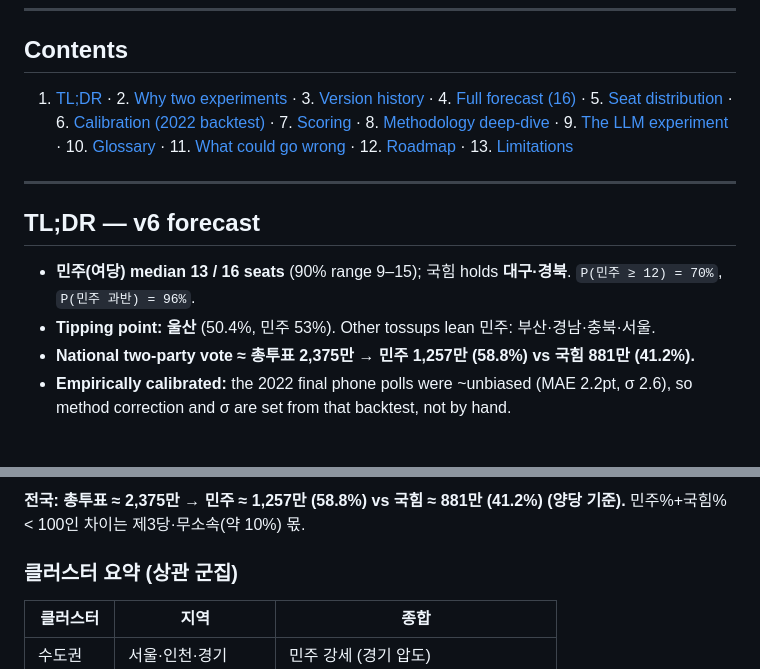
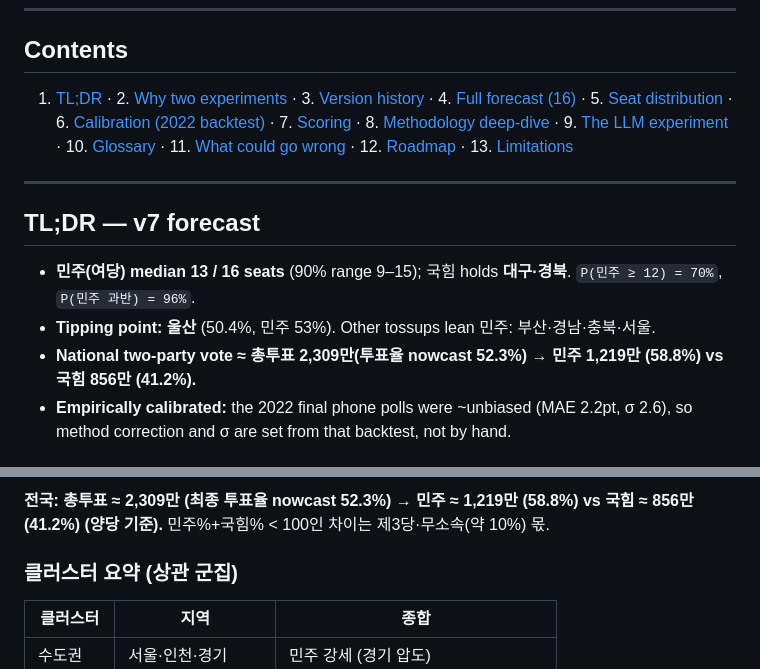
Before and after one commit to hankimis/seoul-2026-forecast, a Markdown page: README.md, 2 parts joined by grey strips. Rendered like a GitHub page.

```diff
--- a/README.md
+++ b/README.md
@@ -14,11 +14,11 @@ A poll + fundamentals forecast of every metropolitan mayor/governor race in the
 
 ---
 
-## TL;DR — v6 forecast
+## TL;DR — v7 forecast
 
 - **민주(여당) median 13 / 16 seats** (90% range 9–15); 국힘 holds **대구·경북**. `P(민주 ≥ 12) = 70%`, `P(민주 과반) = 96%`.
 - **Tipping point: 울산** (50.4%, 민주 53%). Other tossups lean 민주: 부산·경남·충북·서울.
-- **National two-party vote ≈ 총투표 2,375만 → 민주 1,257만 (58.8%) vs 국힘 881만 (41.2%).**
+- **National two-party vote ≈ 총투표 2,309만(투표율 nowcast 52.3%) → 민주 1,219만 (58.8%) vs 국힘 856만 (41.2%).**
 - **Empirically calibrated:** the 2022 final phone polls were ~unbiased (MAE 2.2pt, σ 2.6), so method correction and σ are set from that backtest, not by hand.
 
 ## The two experiments
@@ -66,5 +69,5 @@ A poll + fundamentals forecast of every metropolitan mayor/governor race in the
 
-**전국: 총투표 ≈ 2,375만 → 민주 ≈ 1,257만 (58.8%) vs 국힘 ≈ 881만 (41.2%) (양당 기준).** 민주%+국힘% < 100인 차이는 제3당·무소속(약 10%) 몫.
+**전국: 총투표 ≈ 2,309만 (최종 투표율 nowcast 52.3%) → 민주 ≈ 1,219만 (58.8%) vs 국힘 ≈ 856만 (41.2%) (양당 기준).** 민주%+국힘% < 100인 차이는 제3당·무소속(약 10%) 몫.
 
 ### 클러스터 요약 (상관 군집)
 
```
Also changed, not shown: other parts of README.md (+21 -18 lines), docs/national.gif, docs/seats.gif, 4 other files.
